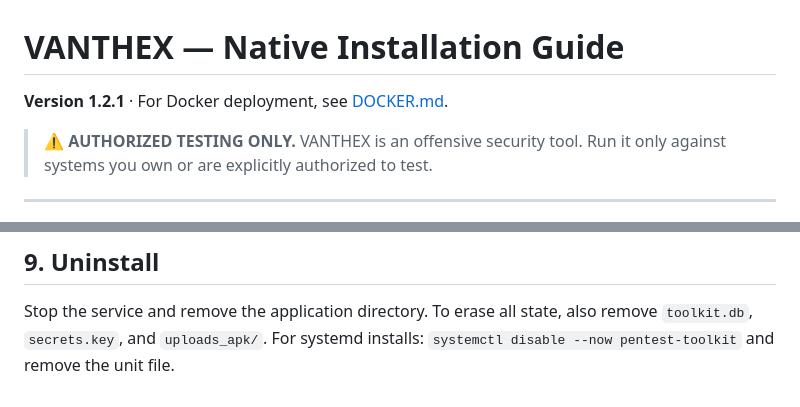
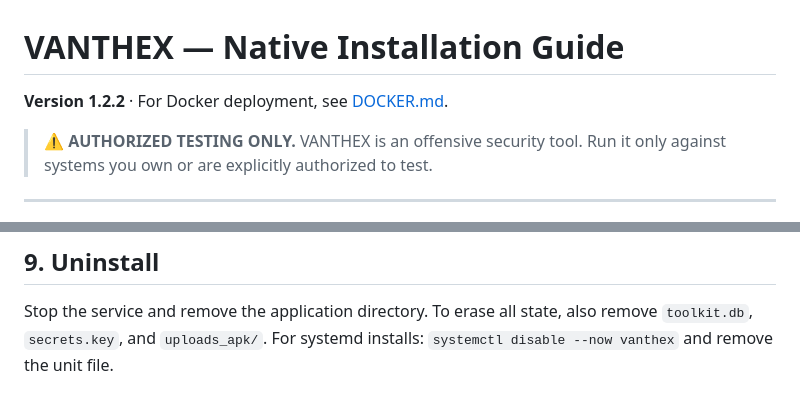
Before and after one commit to faudzanulhakim/vanthex-osp, a Markdown page: INSTALL.md, 2 parts joined by grey strips. GitHub-like rendering.

```diff
--- a/INSTALL.md
+++ b/INSTALL.md
@@ -1,6 +1,6 @@
 # VANTHEX — Native Installation Guide
 
-**Version 1.2.1** · For Docker deployment, see [DOCKER.md](DOCKER.md).
+**Version 1.2.2** · For Docker deployment, see [DOCKER.md](DOCKER.md).
 
 > ⚠️ **AUTHORIZED TESTING ONLY.** VANTHEX is an offensive security tool.
 > Run it only against systems you own or are explicitly authorized to test.
@@ -176,5 +174,5 @@ reverse proxy with TLS (and set `PTK_COOKIE_SECURE=1`).
 
 Stop the service and remove the application directory. To erase all
 state, also remove `toolkit.db`, `secrets.key`, and `uploads_apk/`.
-For systemd installs: `systemctl disable --now pentest-toolkit` and
+For systemd installs: `systemctl disable --now vanthex` and
 remove the unit file.
```
Also changed, not shown: other parts of INSTALL.md (+6 -8 lines).
